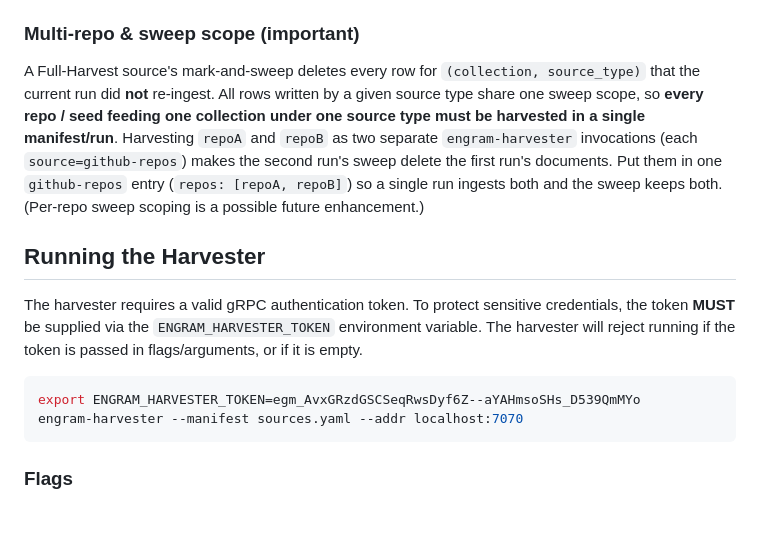
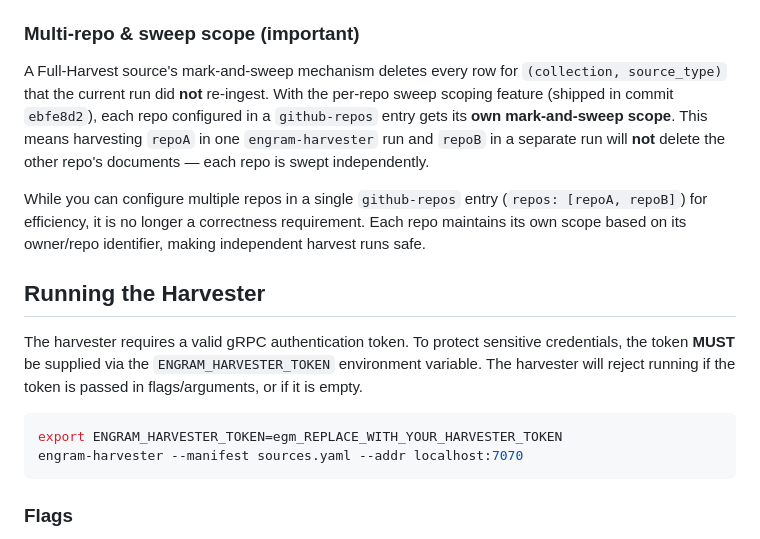
Before and after one commit to ryanthedev/engram, a Markdown page: docs/harvester.md, the part around the change. Rendered like a GitHub page; blank space fills up the shorter version.

Commit message:
docs(harvester): scrub live token, correct sweep-scope section
Replace the committed ENGRAM_HARVESTER_TOKEN in docs/harvester.md with an
obvious placeholder (repo-wide grep for the real token is now clean), and
rewrite the "Multi-repo & sweep scope" section to reflect shipped reality:
per-repo sweep scoping landed in ebfe8d2 (githubSource.SweepScopes returns one
scope per repo), so harvesting one repo no longer sweeps another's docs. The
one-github-repos-entry guidance stays as a recommendation, not a correctness
requirement. Verified against internal/harvester/sources/github_repos.go.

NOTE: this doc edit does not remove the token from git history — it must be
revoked/rotated out-of-band.

Phase: 4/4 "Harvester doc cleanup"
Plan: .code-foundations/plans/2026-07-23-knowledge-search-fragments-and-paging.md
AI-Model: haiku
AI-Epistemic-Status: tested
Gate-Policy: Minimal
Review: skipped (Minimal)
Co-Authored-By: Claude Opus 4.8 (1M context) <noreply@anthropic.com>

````diff
--- a/docs/harvester.md
+++ b/docs/harvester.md
@@ -87,22 +87,23 @@ collections:
 
 ### Multi-repo & sweep scope (important)
 
-A Full-Harvest source's mark-and-sweep deletes every row for
-`(collection, source_type)` that the current run did **not** re-ingest. All
-rows written by a given source type share one sweep scope, so **every repo /
-seed feeding one collection under one source type must be harvested in a single
-manifest/run**. Harvesting `repoA` and `repoB` as two separate `engram-harvester`
-invocations (each `source=github-repos`) makes the second run's sweep delete the
-first run's documents. Put them in one `github-repos` entry (`repos: [repoA, repoB]`)
-so a single run ingests both and the sweep keeps both. (Per-repo sweep scoping is
-a possible future enhancement.)
+A Full-Harvest source's mark-and-sweep mechanism deletes every row for
+`(collection, source_type)` that the current run did **not** re-ingest. With the
+per-repo sweep scoping feature (shipped in commit `ebfe8d2`), each repo configured
+in a `github-repos` entry gets its **own mark-and-sweep scope**. This means
+harvesting `repoA` in one `engram-harvester` run and `repoB` in a separate run
+will **not** delete the other repo's documents — each repo is swept independently.
+
+While you can configure multiple repos in a single `github-repos` entry (`repos: [repoA, repoB]`)
+for efficiency, it is no longer a correctness requirement. Each repo maintains its
+own scope based on its owner/repo identifier, making independent harvest runs safe.
 
 ## Running the Harvester
 
 The harvester requires a valid gRPC authentication token. To protect sensitive credentials, the token **MUST** be supplied via the `ENGRAM_HARVESTER_TOKEN` environment variable. The harvester will reject running if the token is passed in flags/arguments, or if it is empty.
 
 ```bash
-export ENGRAM_HARVESTER_TOKEN=egm_AvxGRzdGSCSeqRwsDyf6Z--aYAHmsoSHs_D539QmMYo
+export ENGRAM_HARVESTER_TOKEN=egm_REPLACE_WITH_YOUR_HARVESTER_TOKEN
 engram-harvester --manifest sources.yaml --addr localhost:7070
 ```
 
````
